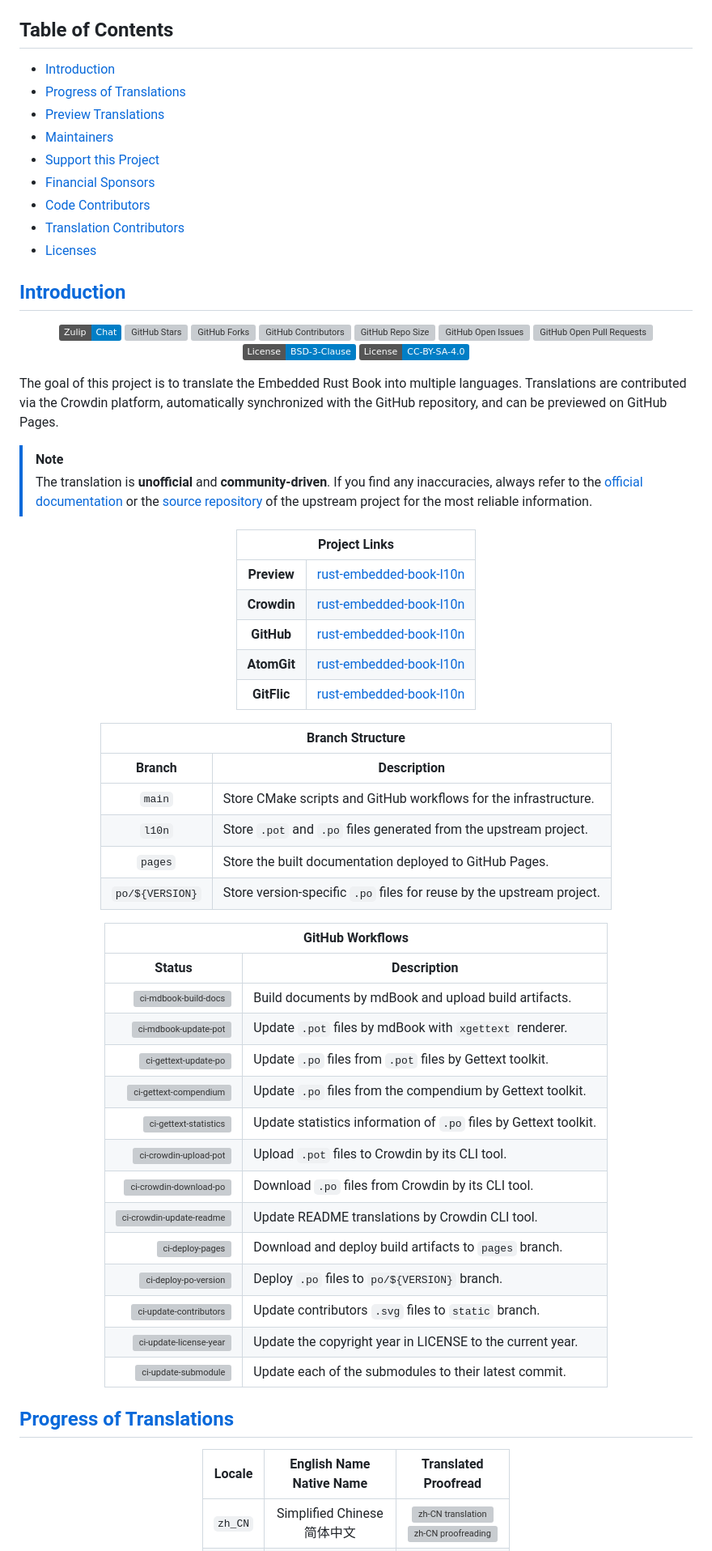
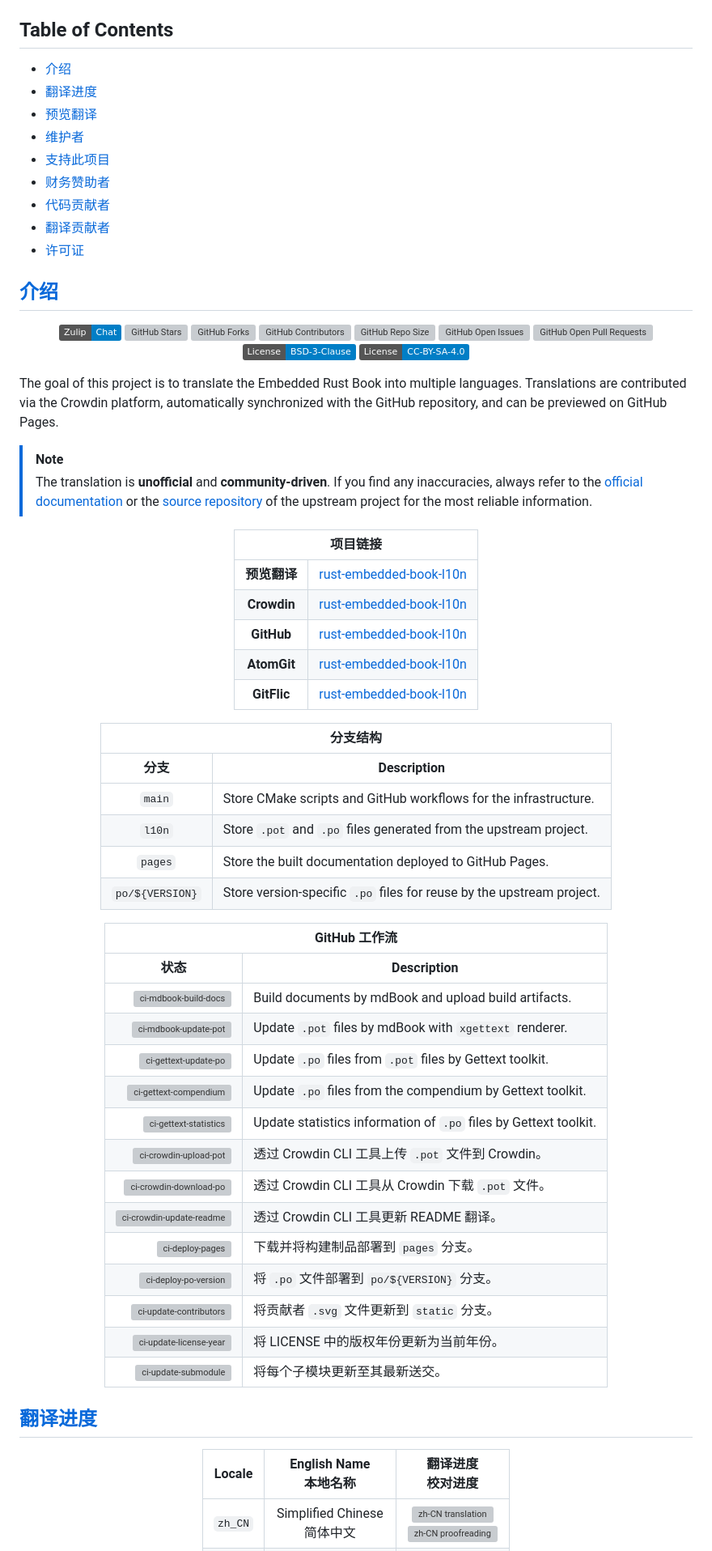
Before and after one commit to localizethedocs/rust-embedded-book-l10n, a Markdown page: README.zh_CN.md, the part around one of its changes. Shown at 81% size. GitHub-like rendering; badges without logos; grey boxes are pictures that could not be loaded.

```diff
--- a/README.zh_CN.md
+++ b/README.zh_CN.md
@@ -14,18 +14,18 @@
 <h2 id="table-of-contents">Table of Contents</h2>
 
 <ul>
-  <li><a href="#introduction">Introduction</a></li>
-  <li><a href="#progress-of-translations">Progress of Translations</a></li>
-  <li><a href="#preview-translations">Preview Translations</a></li>
-  <li><a href="#maintainers">Maintainers</a></li>
-  <li><a href="#support-this-project">Support this Project</a></li>
-  <li><a href="#financial-sponsors">Financial Sponsors</a></li>
-  <li><a href="#code-contributors">Code Contributors</a></li>
-  <li><a href="#translation-contributors">Translation Contributors</a></li>
-  <li><a href="#licenses">Licenses</a></li>
+  <li><a href="#introduction">介绍</a></li>
+  <li><a href="#progress-of-translations">翻译进度</a></li>
+  <li><a href="#preview-translations">预览翻译</a></li>
+  <li><a href="#maintainers">维护者</a></li>
+  <li><a href="#support-this-project">支持此项目</a></li>
+  <li><a href="#financial-sponsors">财务赞助者</a></li>
+  <li><a href="#code-contributors">代码贡献者</a></li>
+  <li><a href="#translation-contributors">翻译贡献者</a></li>
+  <li><a href="#licenses">许可证</a></li>
 </ul>
 
-<h2 id="introduction"><a href="#table-of-contents">Introduction</a></h2>
+<h2 id="introduction"><a href="#table-of-contents">介绍</a></h2>
 
 <div align="center"><a href="https://localizethedocs.zulipchat.com" title="Zulip Chat" target="_blank">
   <img alt="Zulip Chat" src="https://img.shields.io/badge/Zulip-Chat-blue.svg?logo=zulip&style=flat&logoColor=white" />
@@ -67,13 +67,13 @@ The goal of this project is to translate the Embedded Rust Book into multiple la
 <table>
   <thead>
     <tr>
-      <th rowspan="1" colspan="2" align="center" style="text-align: center;"><div>Project Links</div></th>
+      <th rowspan="1" colspan="2" align="center" style="text-align: center;"><div>项目链接</div></th>
     </tr>
   </thead>
   <tbody>
     <!-- Preview -->
     <tr>
-      <th rowspan="1" colspan="1" align="center" style="text-align: center;"><div>Preview</div></th>
+      <th rowspan="1" colspan="1" align="center" style="text-align: center;"><div>预览翻译</div></th>
       <td rowspan="1" colspan="1" align="center" style="text-align: center;">
         <div><a href="https://projects.localizethedocs.org/rust-embedded-book-l10n" target="_blank">rust-embedded-book-l10n</a></div>
       </td>
@@ -113,10 +113,10 @@ The goal of this project is to translate the Embedded Rust Book into multiple la
 <table>
   <thead>
     <tr>
-      <th rowspan="1" colspan="2" align="center" style="text-align: center;"><div>Branch Structure</div></th>
+      <th rowspan="1" colspan="2" align="center" style="text-align: center;"><div>分支结构</div></th>
     </tr>
     <tr>
-      <th rowspan="1" colspan="1" align="center" style="text-align: center;"><div>Branch</div></th>
+      <th rowspan="1" colspan="1" align="center" style="text-align: center;"><div>分支</div></th>
       <th rowspan="1" colspan="1" align="center" style="text-align: center;"><div>Description</div></th>
     </tr>
   </thead>
@@ -153,10 +153,10 @@ The goal of this project is to translate the Embedded Rust Book into multiple la
 <table>
   <thead>
     <tr>
-      <th rowspan="1" colspan="2" align="center" style="text-align: center;"><div>GitHub Workflows</div></th>
+      <th rowspan="1" colspan="2" align="center" style="text-align: center;"><div>GitHub 工作流</div></th>
     </tr>
     <tr>
-      <th rowspan="1" colspan="1" align="center" style="text-align: center;"><div>Status</div></th>
+      <th rowspan="1" colspan="1" align="center" style="text-align: center;"><div>状态</div></th>
       <th rowspan="1" colspan="1" align="center" style="text-align: center;"><div>Description</div></th>
     </tr>
   </thead>
@@ -206,7 +206,7 @@ The goal of this project is to translate the Embedded Rust Book into multiple la
         <div><a href="https://github.com/localizethedocs/rust-embedded-book-l10n/actions/workflows/ci-crowdin-upload-pot.yml"><img alt="ci-crowdin-upload-pot" src="https://github.com/localizethedocs/rust-embedded-book-l10n/actions/workflows/ci-crowdin-upload-pot.yml/badge.svg" /></a></div>
       </td>
       <td rowspan="1" colspan="1" align="left" style="text-align: left;">
-        <div>Upload <code>.pot</code> files to Crowdin by its CLI tool.</div>
+        <div>透过 Crowdin CLI 工具上传 <code>.pot</code> 文件到 Crowdin。</div>
       </td>
     </tr>
     <tr>
@@ -214,7 +214,7 @@ The goal of this project is to translate the Embedded Rust Book into multiple la
         <div><a href="https://github.com/localizethedocs/rust-embedded-book-l10n/actions/workflows/ci-crowdin-download-po.yml"><img alt="ci-crowdin-download-po" src="https://github.com/localizethedocs/rust-embedded-book-l10n/actions/workflows/ci-crowdin-download-po.yml/badge.svg" /></a></div>
       </td>
       <td rowspan="1" colspan="1" align="left" style="text-align: left;">
-        <div>Download <code>.po</code> files from Crowdin by its CLI tool.</div>
+        <div>透过 Crowdin CLI 工具从 Crowdin 下载 <code>.pot</code> 文件。</div>
       </td>
     </tr>
     <tr>
@@ -222,7 +222,7 @@ The goal of this project is to translate the Embedded Rust Book into multiple la
         <div><a href="https://github.com/localizethedocs/rust-embedded-book-l10n/actions/workflows/ci-crowdin-update-readme.yml"><img alt="ci-crowdin-update-readme" src="https://github.com/localizethedocs/rust-embedded-book-l10n/actions/workflows/ci-crowdin-update-readme.yml/badge.svg" /></a></div>
       </td>
       <td rowspan="1" colspan="1" align="left" style="text-align: left;">
-        <div>Update README translations by Crowdin CLI tool.</div>
+        <div>透过 Crowdin CLI 工具更新 README 翻译。</div>
       </td>
     </tr>
     <tr>
@@ -230,7 +230,7 @@ The goal of this project is to translate the Embedded Rust Book into multiple la
         <div><a href="https://github.com/localizethedocs/rust-embedded-book-l10n/actions/workflows/ci-deploy-pages.yml"><img alt="ci-deploy-pages" src="https://github.com/localizethedocs/rust-embedded-book-l10n/actions/workflows/ci-deploy-pages.yml/badge.svg" /></a></div>
       </td>
       <td rowspan="1" colspan="1" align="left" style="text-align: left;">
-        <div>Download and deploy build artifacts to <code>pages</code> branch.</div>
+        <div>下载并将构建制品部署到 <code>pages</code> 分支。</div>
       </td>
     </tr>
     <tr>
@@ -238,7 +238,7 @@ The goal of this project is to translate the Embedded Rust Book into multiple la
         <div><a href="https://github.com/localizethedocs/rust-embedded-book-l10n/actions/workflows/ci-deploy-po-version.yml"><img alt="ci-deploy-po-version" src="https://github.com/localizethedocs/rust-embedded-book-l10n/actions/workflows/ci-deploy-po-version.yml/badge.svg" /></a></div>
       </td>
       <td rowspan="1" colspan="1" align="left" style="text-align: left;">
-        <div>Deploy <code>.po</code> files to <code>po/${VERSION}</code> branch.</div>
+        <div>将 <code>.po</code> 文件部署到 <code>po/${VERSION}</code> 分支。</div>
       </td>
     </tr>
     <tr>
@@ -246,7 +246,7 @@ The goal of this project is to translate the Embedded Rust Book into multiple la
         <div><a href="https://github.com/localizethedocs/rust-embedded-book-l10n/actions/workflows/ci-update-contributors.yml"><img alt="ci-update-contributors" src="https://github.com/localizethedocs/rust-embedded-book-l10n/actions/workflows/ci-update-contributors.yml/badge.svg" /></a></div>
       </td>
       <td rowspan="1" colspan="1" align="left" style="text-align: left;">
-        <div>Update contributors <code>.svg</code> files to <code>static</code> branch.</div>
+        <div>将贡献者 <code>.svg</code> 文件更新到 <code>static</code> 分支。</div>
       </td>
     </tr>
     <tr>
@@ -254,7 +254,7 @@ The goal of this project is to translate the Embedded Rust Book into multiple la
         <div><a href="https://github.com/localizethedocs/rust-embedded-book-l10n/actions/workflows/ci-update-license-year.yml"><img alt="ci-update-license-year" src="https://github.com/localizethedocs/rust-embedded-book-l10n/actions/workflows/ci-update-license-year.yml/badge.svg" /></a></div>
       </td>
       <td rowspan="1" colspan="1" align="left" style="text-align: left;">
-        <div>Update the copyright year in LICENSE to the current year.</div>
+        <div>将 LICENSE 中的版权年份更新为当前年份。</div>
       </td>
     </tr>
     <tr>
@@ -262,14 +262,14 @@ The goal of this project is to translate the Embedded Rust Book into multiple la
         <div><a href="https://github.com/localizethedocs/rust-embedded-book-l10n/actions/workflows/ci-update-submodule.yml"><img alt="ci-update-submodule" src="https://github.com/localizethedocs/rust-embedded-book-l10n/actions/workflows/ci-update-submodule.yml/badge.svg" /></a></div>
       </td>
       <td rowspan="1" colspan="1" align="left" style="text-align: left;">
-        <div>Update each of the submodules to their latest commit.</div>
+        <div>将每个子模块更新至其最新送交。</div>
       </td>
     </tr>
   </tbody>
 </table>
 </div>
 
-<h2 id="progress-of-translations"><a href="#table-of-contents">Progress of Translations</a></h2>
+<h2 id="progress-of-translations"><a href="#table-of-contents">翻译进度</a></h2>
 
 <div align="center">
 <table>
@@ -279,13 +279,13 @@ The goal of this project is to translate the Embedded Rust Book into multiple la
       <th rowspan="1" colspan="1" align="center" style="text-align: center;">
         <div>
           <div>English Name</div>
-          <div>Native Name</div>
+          <div>本地名称</div>
         </div>
       </th>
       <th rowspan="1" colspan="1" align="center" style="text-align: center;">
         <div>
-          <div>Translated</div>
-          <div>Proofread</div>
+          <div>翻译进度</div>
+          <div>校对进度</div>
         </div>
       </th>
     </tr>
```
Also changed, not shown: other parts of README.zh_CN.md (+11 -11 lines), README.zh_TW.md (+8 -8 lines).
